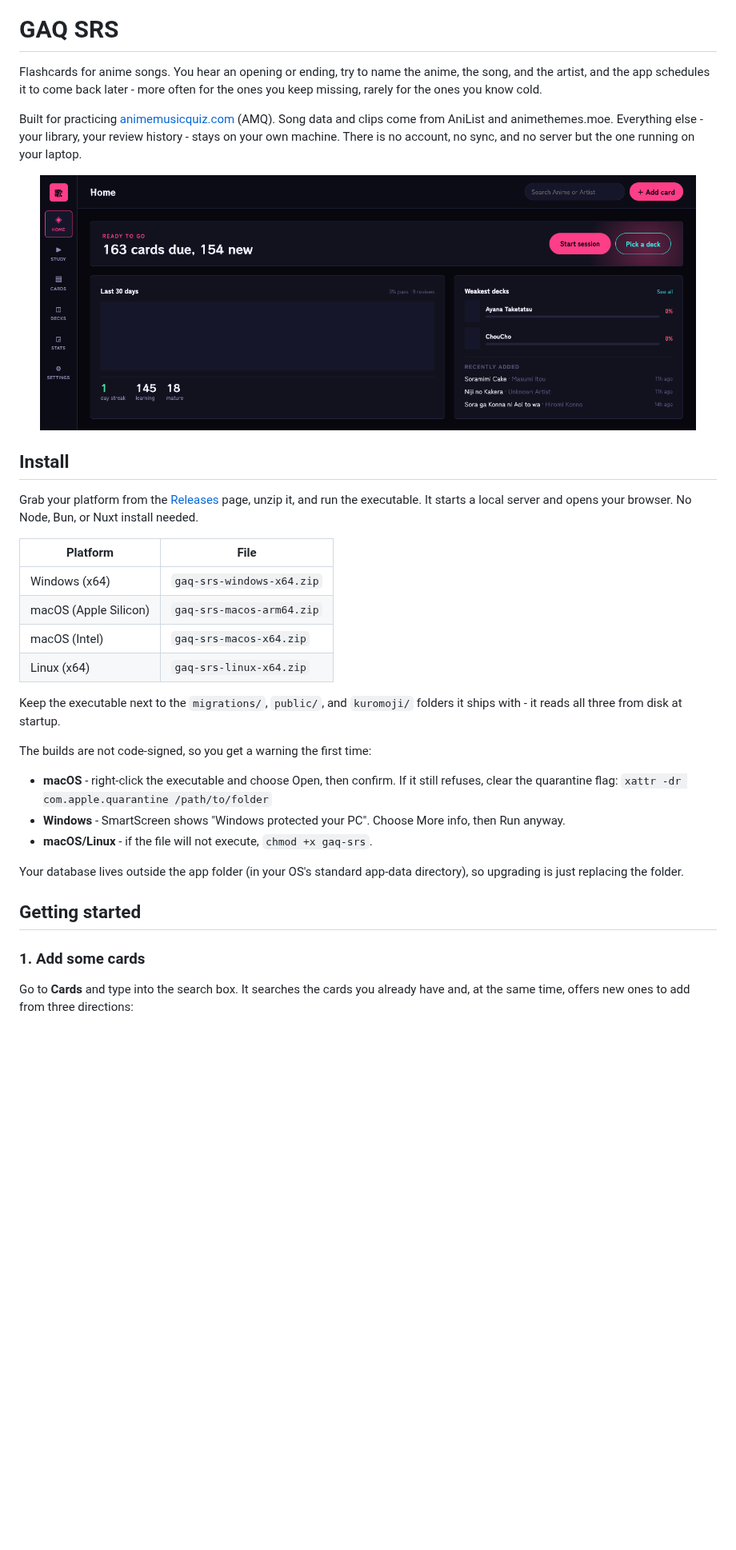
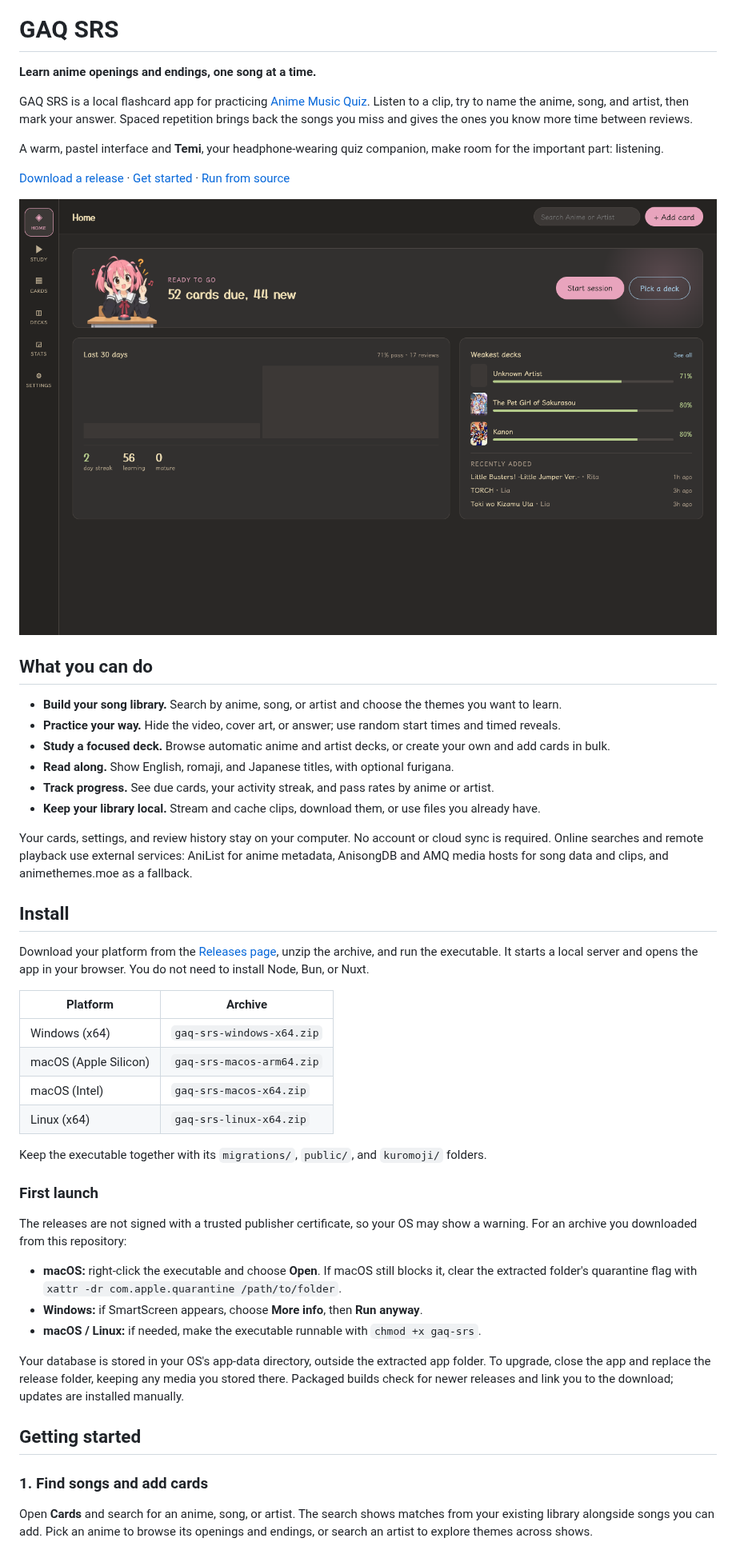
Before and after one commit to wiredPuru/Anisong-SRS, a Markdown page: README.md, the part around one of its changes. Shown at 80% size. Rendered like a GitHub page; pictures changed too: docs/screenshots/home.png; blank space fills up the shorter version.

```diff
--- a/README.md
+++ b/README.md
@@ -1,51 +5,73 @@
 # GAQ SRS
 
-Flashcards for anime songs. You hear an opening or ending, try to name the
-anime, the song, and the artist, and the app schedules it to come back later -
-more often for the ones you keep missing, rarely for the ones you know cold.
+**Learn anime openings and endings, one song at a time.**
 
-Built for practicing [animemusicquiz.com](https://animemusicquiz.com) (AMQ).
-Song data and clips come from AniList and animethemes.moe. Everything else -
-your library, your review history - stays on your own machine. There is no
-account, no sync, and no server but the one running on your laptop.
+GAQ SRS is a local flashcard app for practicing
+[Anime Music Quiz](https://animemusicquiz.com). Listen to a clip, try to name
+the anime, song, and artist, then mark your answer. Spaced repetition brings
+back the songs you miss and gives the ones you know more time between reviews.
+
+A warm, pastel interface and **Temi**, your headphone-wearing quiz companion,
+make room for the important part: listening.
+
+[Download a release](https://github.com/wiredPuru/Anisong-SRS/releases) ·
+[Get started](#getting-started) · [Run from source](#building-from-source)
 
 <p align="center">
-  <img src="docs/screenshots/home.png" width="820" alt="Home dashboard">
+  <img src="docs/screenshots/home.png" width="1000" alt="Home dashboard with Temi, due cards, recent review activity, and weakest decks">
 </p>
+
+## What you can do
+
+- **Build your song library.** Search by anime, song, or artist and choose the themes you want to learn.
+- **Practice your way.** Hide the video, cover art, or answer; use random start times and timed reveals.
+- **Study a focused deck.** Browse automatic anime and artist decks, or create your own and add cards in bulk.
+- **Read along.** Show English, romaji, and Japanese titles, with optional furigana.
+- **Track progress.** See due cards, your activity streak, and pass rates by anime or artist.
+- **Keep your library local.** Stream and cache clips, download them, or use files you already have.
+
+Your cards, settings, and review history stay on your computer. No account or
+cloud sync is required. Online searches and remote playback use external
+services: AniList for anime metadata, AnisongDB and AMQ media hosts for song
+data and clips, and animethemes.moe as a fallback.
 
 ## Install
 
-Grab your platform from the
-[Releases](https://github.com/wiredPuru/Anisong-SRS/releases) page, unzip it,
-and run the executable. It starts a local server and opens your browser. No
-Node, Bun, or Nuxt install needed.
+Download your platform from the
+[Releases page](https://github.com/wiredPuru/Anisong-SRS/releases), unzip the
+archive, and run the executable. It starts a local server and opens the app
+in your browser. You do not need to install Node, Bun, or Nuxt.
 
-| Platform | File |
+| Platform | Archive |
 | --- | --- |
 | Windows (x64) | `gaq-srs-windows-x64.zip` |
 | macOS (Apple Silicon) | `gaq-srs-macos-arm64.zip` |
 | macOS (Intel) | `gaq-srs-macos-x64.zip` |
 | Linux (x64) | `gaq-srs-linux-x64.zip` |
 
-Keep the executable next to the `migrations/`, `public/`, and `kuromoji/`
-folders it ships with - it reads all three from disk at startup.
+Keep the executable together with its `migrations/`, `public/`, and
+`kuromoji/` folders.
 
-The builds are not code-signed, so you get a warning the first time:
+### First launch
 
-- **macOS** - right-click the executable and choose Open, then confirm. If it
-  still refuses, clear the quarantine flag:
-  `xattr -dr com.apple.quarantine /path/to/folder`
-- **Windows** - SmartScreen shows "Windows protected your PC". Choose More
-  info, then Run anyway.
-- **macOS/Linux** - if the file will not execute, `chmod +x gaq-srs`.
+The releases are not signed with a trusted publisher certificate, so your OS
+may show a warning. For an archive you downloaded from this repository:
 
-Your database lives outside the app folder (in your OS's standard app-data
-directory), so upgrading is just replacing the folder.
+- **macOS:** right-click the executable and choose **Open**. If macOS still blocks it, clear the extracted folder's quarantine flag with `xattr -dr com.apple.quarantine /path/to/folder`.
+- **Windows:** if SmartScreen appears, choose **More info**, then **Run anyway**.
+- **macOS / Linux:** if needed, make the executable runnable with `chmod +x gaq-srs`.
+
+Your database is stored in your OS's app-data directory, outside the extracted
+app folder. To upgrade, close the app and replace the release folder, keeping
+any media you stored there. Packaged builds check for newer releases and link
+you to the download; updates are installed manually.
 
 ## Getting started
 
-### 1. Add some cards
+### 1. Find songs and add cards
 
-Go to **Cards** and type into the search box. It searches the cards you already
-have and, at the same time, offers new ones to add from three directions:
+Open **Cards** and search for an anime, song, or artist. The search shows
+matches from your existing library alongside songs you can add. Pick an anime
+to browse its openings and endings, or search an artist to explore themes
+across shows.
 
```
Also changed, not shown: other parts of README.md (+62 -60 lines), docs/screenshots/cards.png, docs/screenshots/study.png, 1 other file.
